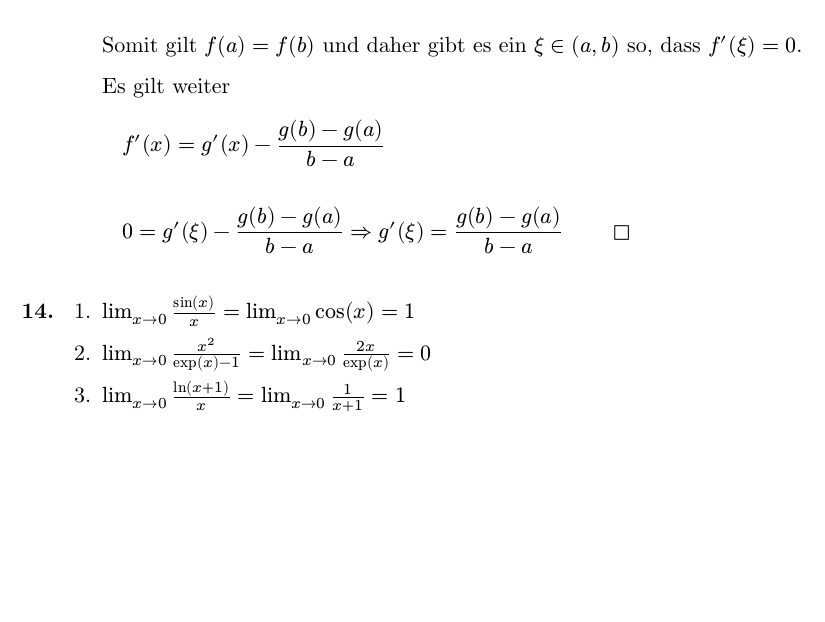
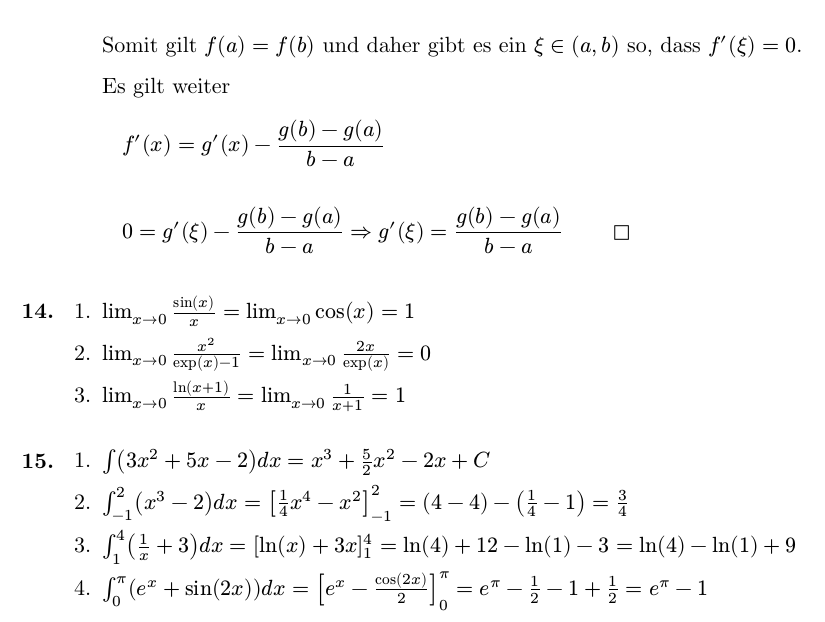
Before and after one commit to hiegz/hochschule-trier, a Typst document (AuN2526/main.typ, which reads AuN2526/15.typ): part of page 3 of 3, cut so that both start at the same text, the shorter picture padded with empty space. Compiled offline with Typst 0.15.

Commit message:
AuN2526: Aufgabe 15

```diff
--- /dev/null
+++ b/AuN2526/15.typ
@@ -0,0 +1,7 @@
++ $integral (3x^2 + 5x - 2) d x = x^3 + 5/2x^2 - 2x + C$
+
++ $integral_(-1)^2 (x^3 - 2) d x = [ 1/4x^4 - x^2 ]_(-1)^2 = (4 - 4) - (1/4 - 1) = 3/4$
+
++ $integral_1^4 (1/x + 3) d x = [ln(x) + 3x]_1^4 = ln(4) + 12 - ln(1) - 3 = ln(4) - ln(1) +9$
+
++ $integral_0^(pi) (e^x + sin(2x)) d x = [e^x - cos(2x)/2]_0^pi = e^pi - 1/2 - 1 + 1/2 = e^pi - 1$
```
Also changed, not shown: AuN2526/main.typ (+1 -0 lines).
